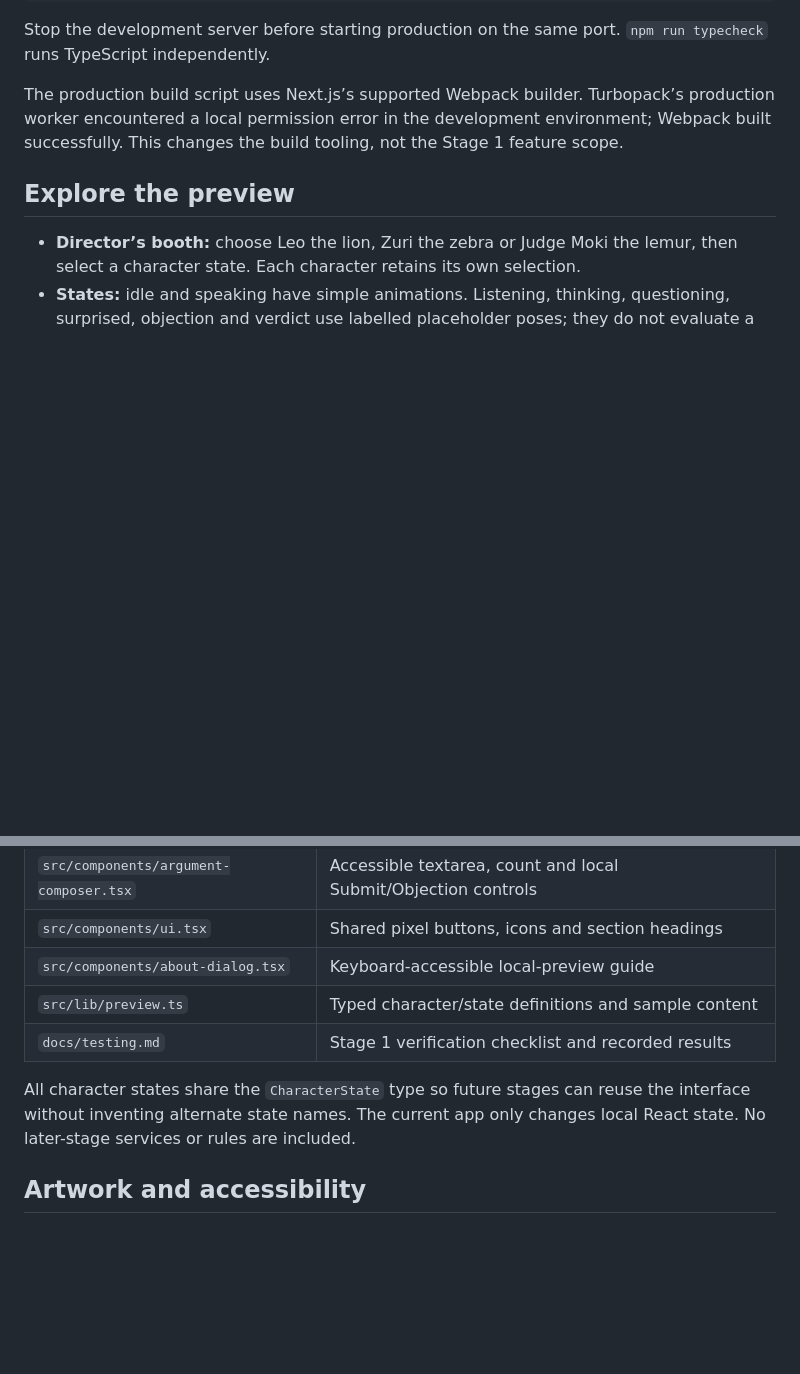
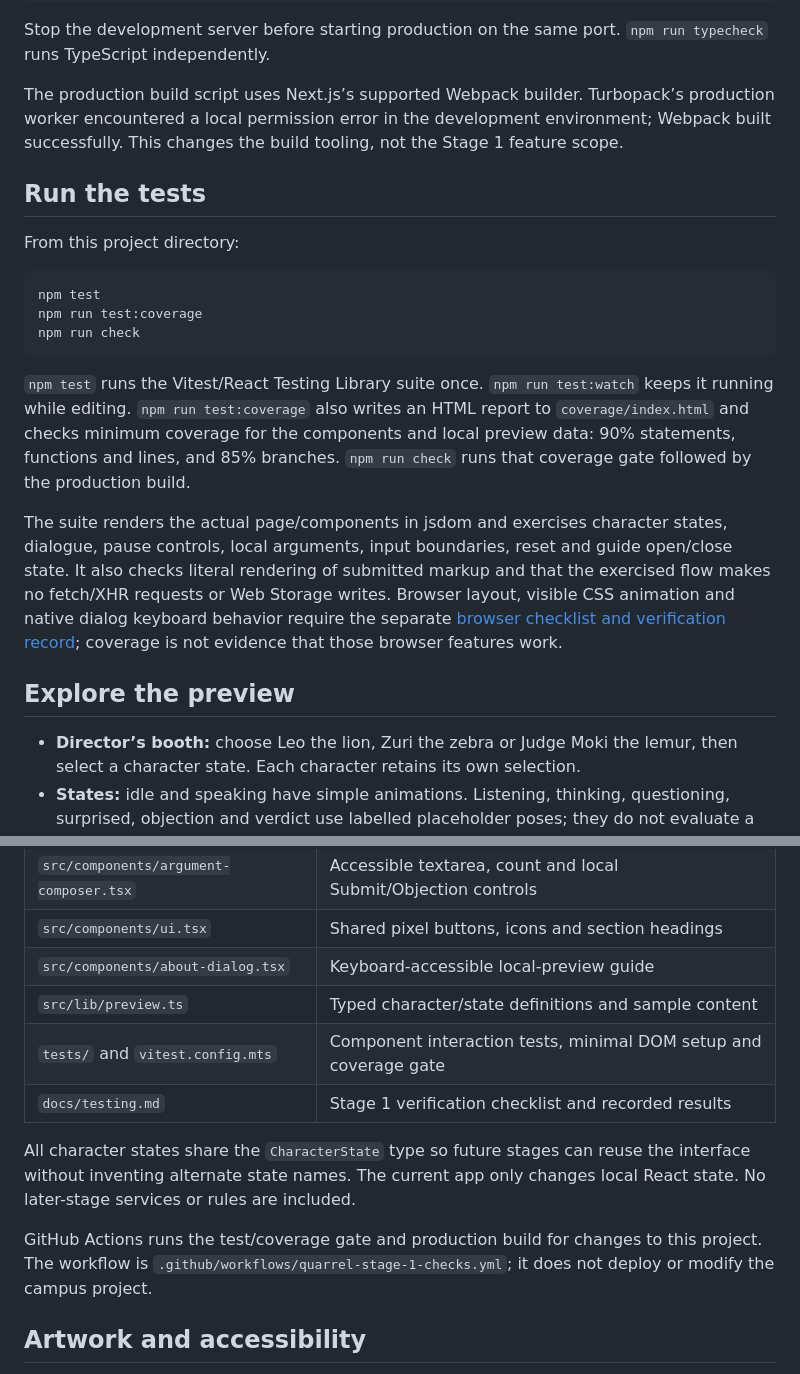
Before and after one commit to diamster/falls-hacks-2026-quarrel, a Markdown page: README.md, 2 parts joined by grey strips. Drawn GitHub-style; blank space fills up the shorter version.

Commit message:
Add Stage 1 interaction tests and automated quality checks

````diff
--- a/README.md
+++ b/README.md
@@ -27,6 +27,20 @@ Stop the development server before starting production on the same port. `npm ru
 
 The production build script uses Next.js’s supported Webpack builder. Turbopack’s production worker encountered a local permission error in the development environment; Webpack built successfully. This changes the build tooling, not the Stage 1 feature scope.
 
+## Run the tests
+
+From this project directory:
+
+```sh
+npm test
+npm run test:coverage
+npm run check
+```
+
+`npm test` runs the Vitest/React Testing Library suite once. `npm run test:watch` keeps it running while editing. `npm run test:coverage` also writes an HTML report to `coverage/index.html` and checks minimum coverage for the components and local preview data: 90% statements, functions and lines, and 85% branches. `npm run check` runs that coverage gate followed by the production build.
+
+The suite renders the actual page/components in jsdom and exercises character states, dialogue, pause controls, local arguments, input boundaries, reset and guide open/close state. It also checks literal rendering of submitted markup and that the exercised flow makes no fetch/XHR requests or Web Storage writes. Browser layout, visible CSS animation and native dialog keyboard behavior require the separate [browser checklist and verification record](docs/testing.md); coverage is not evidence that those browser features work.
+
 ## Explore the preview
 
 - **Director’s booth:** choose Leo the lion, Zuri the zebra or Judge Moki the lemur, then select a character state. Each character retains its own selection.
@@ -54,9 +68,12 @@ The room code, topic, round and turn timer are demonstration placeholders. The t
 | `src/components/ui.tsx` | Shared pixel buttons, icons and section headings |
 | `src/components/about-dialog.tsx` | Keyboard-accessible local-preview guide |
 | `src/lib/preview.ts` | Typed character/state definitions and sample content |
+| `tests/` and `vitest.config.mts` | Component interaction tests, minimal DOM setup and coverage gate |
 | `docs/testing.md` | Stage 1 verification checklist and recorded results |
 
 All character states share the `CharacterState` type so future stages can reuse the interface without inventing alternate state names. The current app only changes local React state. No later-stage services or rules are included.
+
+GitHub Actions runs the test/coverage gate and production build for changes to this project. The workflow is `.github/workflows/quarrel-stage-1-checks.yml`; it does not deploy or modify the campus project.
 
 ## Artwork and accessibility
 
````
Also changed, not shown: AGENTS.md (+1 -1 lines), docs/testing.md (+33 -0 lines), docs/screenshots/test-desktop.png (added), docs/screenshots/test-mobile.png (added), 7 other files.
